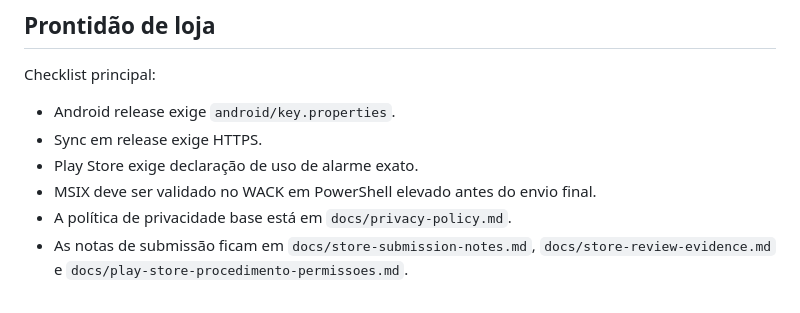
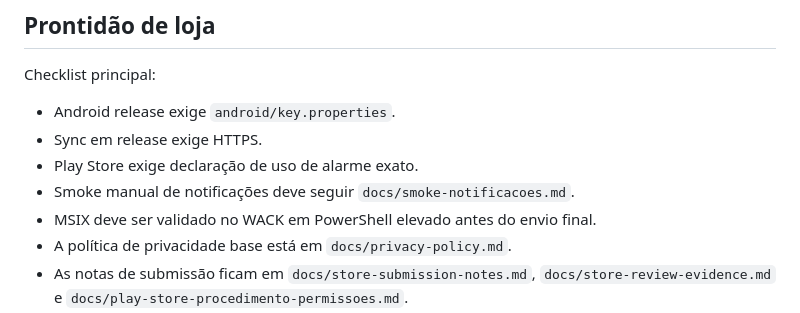
Before and after one commit to homi-lindo/curio, a Markdown page: README.md, the part around the change. Rendered like a GitHub page.

```diff
--- a/README.md
+++ b/README.md
@@ -204,6 +204,7 @@ Checklist principal:
 - Android release exige `android/key.properties`.
 - Sync em release exige HTTPS.
 - Play Store exige declaração de uso de alarme exato.
+- Smoke manual de notificações deve seguir `docs/smoke-notificacoes.md`.
 - MSIX deve ser validado no WACK em PowerShell elevado antes do envio final.
 - A política de privacidade base está em `docs/privacy-policy.md`.
 - As notas de submissão ficam em `docs/store-submission-notes.md`,
```
Also changed, not shown: docs/smoke-notificacoes.md (added, +99 -0 lines).
